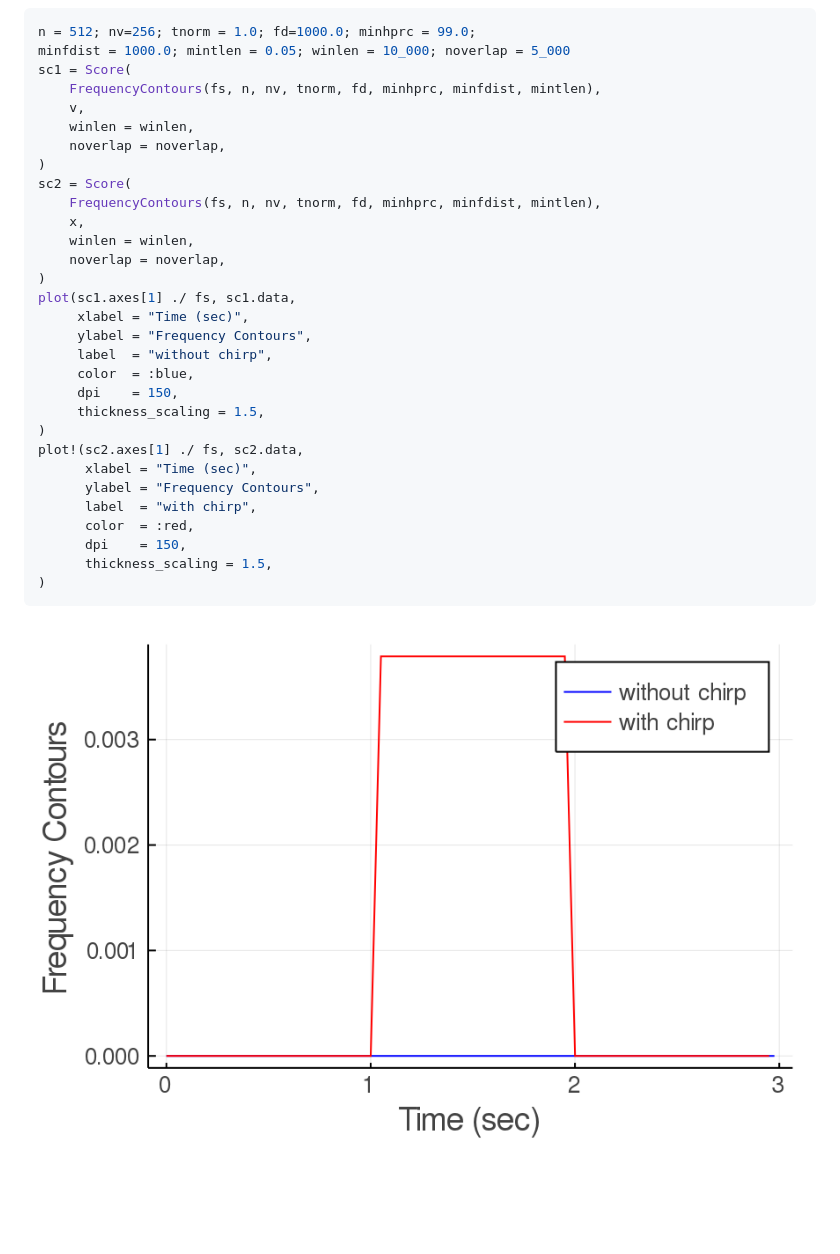
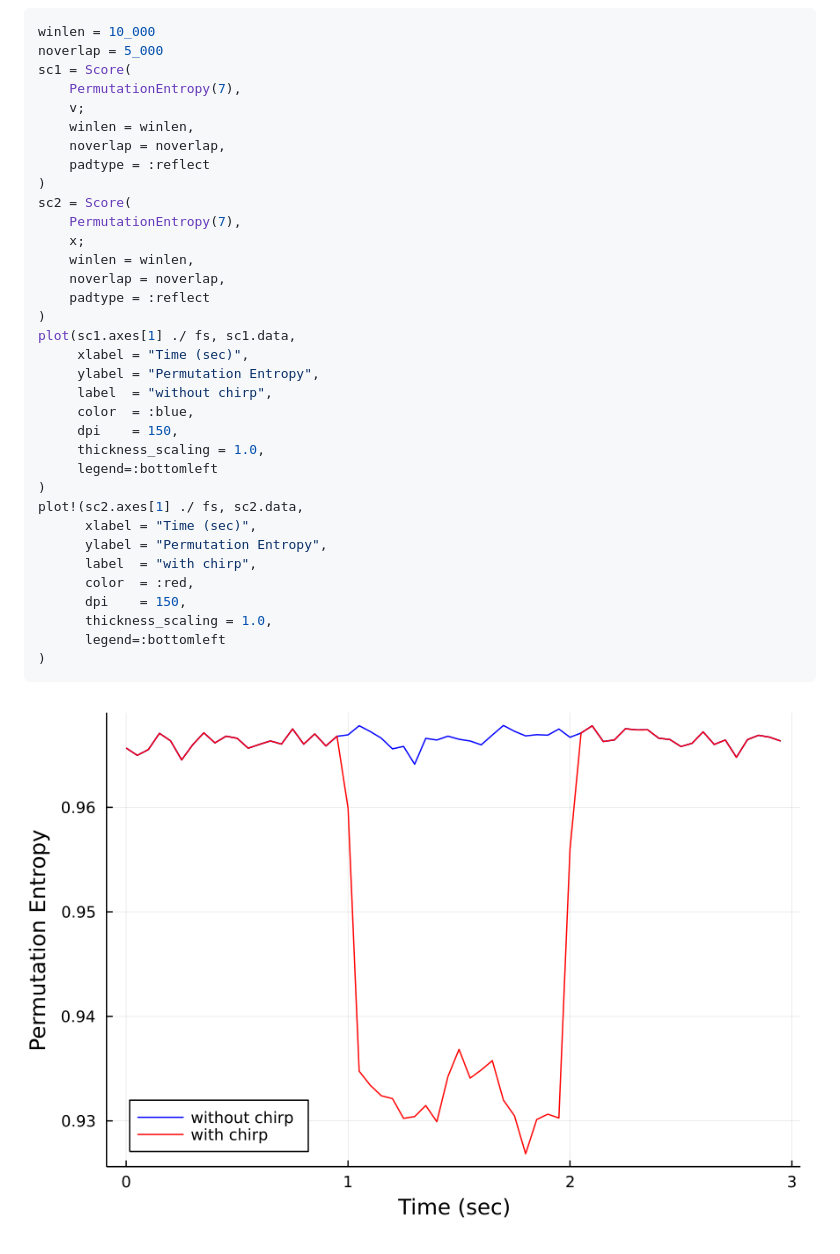
Before and after one commit to ymtoo/AcousticFeatures.jl, a Markdown page: README.md, the part around the change printed below. Rendered like a GitHub page; pictures changed too: frequencycontours.png (deleted), permutationentropy.png (added); blank space fills up the shorter version.

Commit message:
docs: use permutation entropy

````diff
--- a/README.md
+++ b/README.md
@@ -43,35 +46,39 @@ plot((1:3*N) / fs, x,
 ```
 ![window](timeseries.png)
 ```julia
-n = 512; nv=256; tnorm = 1.0; fd=1000.0; minhprc = 99.0;
-minfdist = 1000.0; mintlen = 0.05; winlen = 10_000; noverlap = 5_000
+winlen = 10_000
+noverlap = 5_000
 sc1 = Score(
-    FrequencyContours(fs, n, nv, tnorm, fd, minhprc, minfdist, mintlen),
-    v,
+    PermutationEntropy(7),
+    v;
     winlen = winlen,
     noverlap = noverlap,
+    padtype = :reflect
 )
 sc2 = Score(
-    FrequencyContours(fs, n, nv, tnorm, fd, minhprc, minfdist, mintlen),
-    x,
+    PermutationEntropy(7),
+    x;
     winlen = winlen,
     noverlap = noverlap,
+    padtype = :reflect
 )
 plot(sc1.axes[1] ./ fs, sc1.data,
      xlabel = "Time (sec)",
-     ylabel = "Frequency Contours",
+     ylabel = "Permutation Entropy",
      label  = "without chirp",
      color  = :blue,
      dpi    = 150,
-     thickness_scaling = 1.5,
+     thickness_scaling = 1.0,
+     legend=:bottomleft
 )
 plot!(sc2.axes[1] ./ fs, sc2.data,
       xlabel = "Time (sec)",
-      ylabel = "Frequency Contours",
+      ylabel = "Permutation Entropy",
       label  = "with chirp",
       color  = :red,
       dpi    = 150,
-      thickness_scaling = 1.5,
+      thickness_scaling = 1.0,
+      legend=:bottomleft
 )
 ```
-![window](frequencycontours.png)
+![window](permutationentropy.png)
````
Also changed, not shown: other parts of README.md (+4 -1 lines).
